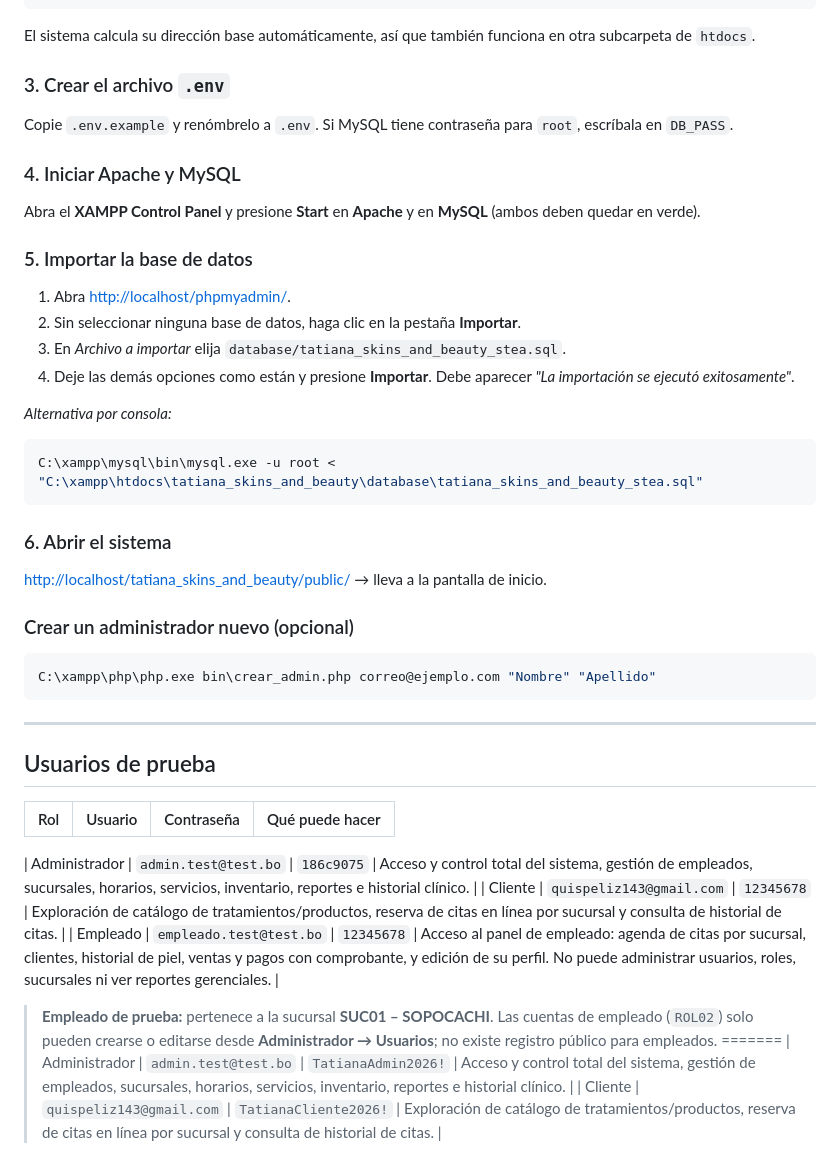
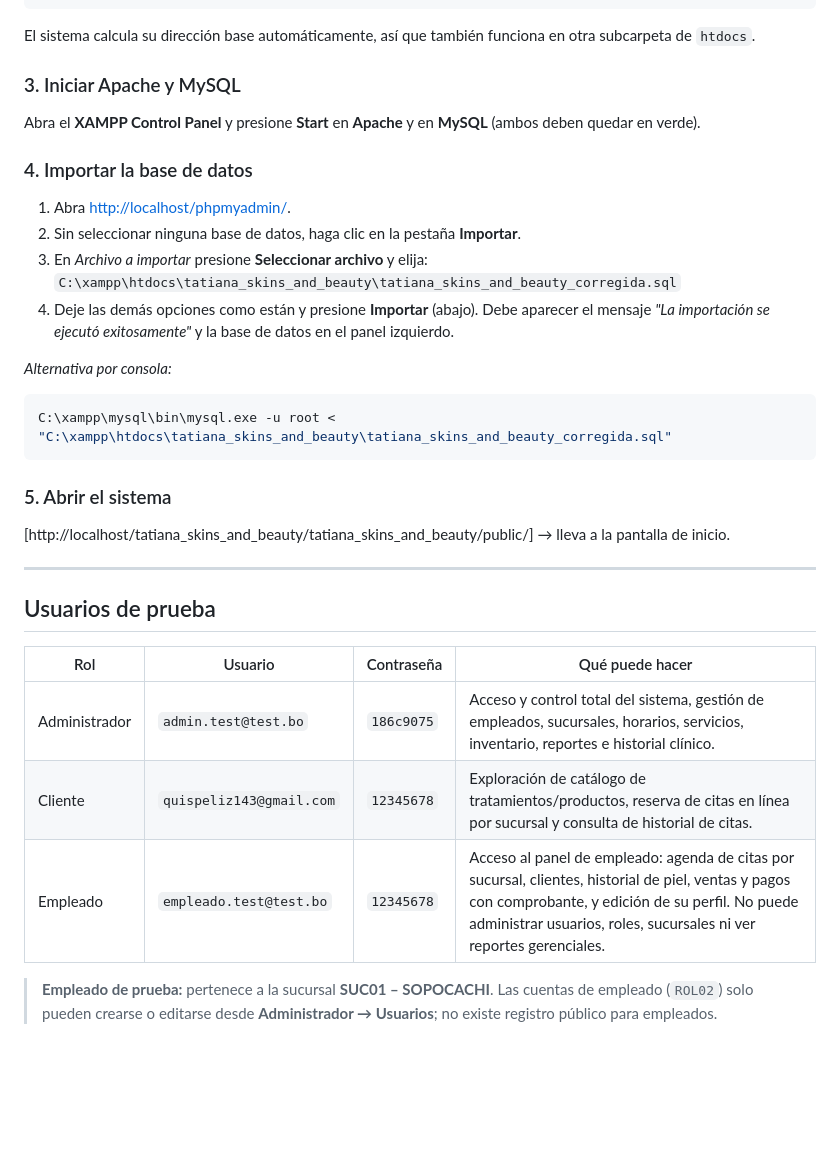
Before and after one commit to sofvaliba2/tatiana_skins_and_beauty, a Markdown page: README.md, the part around one of its changes. Drawn GitHub-style; blank space fills up the shorter version.

````diff
--- a/README.md
+++ b/README.md
@@ -70,30 +33,23 @@ C:\xampp\htdocs\tatiana_skins_and_beauty\
 ```
 El sistema calcula su dirección base automáticamente, así que también funciona en otra subcarpeta de `htdocs`.
 
-### 3. Crear el archivo `.env`
-Copie `.env.example` y renómbrelo a `.env`. Si MySQL tiene contraseña para `root`, escríbala en `DB_PASS`.
-
-### 4. Iniciar Apache y MySQL
+### 3. Iniciar Apache y MySQL
 Abra el **XAMPP Control Panel** y presione **Start** en **Apache** y en **MySQL** (ambos deben quedar en verde).
 
-### 5. Importar la base de datos
+### 4. Importar la base de datos
 1. Abra [http://localhost/phpmyadmin/](http://localhost/phpmyadmin/).
 2. Sin seleccionar ninguna base de datos, haga clic en la pestaña **Importar**.
-3. En *Archivo a importar* elija `database/tatiana_skins_and_beauty_stea.sql`.
-4. Deje las demás opciones como están y presione **Importar**. Debe aparecer *"La importación se ejecutó exitosamente"*.
+3. En *Archivo a importar* presione **Seleccionar archivo** y elija:
+   `C:\xampp\htdocs\tatiana_skins_and_beauty\tatiana_skins_and_beauty_corregida.sql`
+4. Deje las demás opciones como están y presione **Importar** (abajo). Debe aparecer el mensaje *"La importación se ejecutó exitosamente"* y la base de datos en el panel izquierdo.
 
 *Alternativa por consola:*
 ```bash
-C:\xampp\mysql\bin\mysql.exe -u root < "C:\xampp\htdocs\tatiana_skins_and_beauty\database\tatiana_skins_and_beauty_stea.sql"
+C:\xampp\mysql\bin\mysql.exe -u root < "C:\xampp\htdocs\tatiana_skins_and_beauty\tatiana_skins_and_beauty_corregida.sql"
 ```
 
-### 6. Abrir el sistema
-[http://localhost/tatiana_skins_and_beauty/public/](http://localhost/tatiana_skins_and_beauty/public/) → lleva a la pantalla de inicio.
-
-### Crear un administrador nuevo (opcional)
-```bash
-C:\xampp\php\php.exe bin\crear_admin.php correo@ejemplo.com "Nombre" "Apellido"
-```
+### 5. Abrir el sistema
+[http://localhost/tatiana_skins_and_beauty/tatiana_skins_and_beauty/public/] → lleva a la pantalla de inicio.
 
 ---
 
@@ -101,12 +57,8 @@ C:\xampp\php\php.exe bin\crear_admin.php correo@ejemplo.com "Nombre" "Apellido"
 
 | Rol | Usuario | Contraseña | Qué puede hacer |
 |---|---|---|---|
-
 | Administrador | `admin.test@test.bo` | `186c9075` | Acceso y control total del sistema, gestión de empleados, sucursales, horarios, servicios, inventario, reportes e historial clínico. |
 | Cliente | `quispeliz143@gmail.com` | `12345678` | Exploración de catálogo de tratamientos/productos, reserva de citas en línea por sucursal y consulta de historial de citas. |
 | Empleado | `empleado.test@test.bo` | `12345678` | Acceso al panel de empleado: agenda de citas por sucursal, clientes, historial de piel, ventas y pagos con comprobante, y edición de su perfil. No puede administrar usuarios, roles, sucursales ni ver reportes gerenciales. |
 
 > **Empleado de prueba:** pertenece a la sucursal **SUC01 – SOPOCACHI**. Las cuentas de empleado (`ROL02`) solo pueden crearse o editarse desde **Administrador → Usuarios**; no existe registro público para empleados.
-=======
-| Administrador | `admin.test@test.bo` | `TatianaAdmin2026!` | Acceso y control total del sistema, gestión de empleados, sucursales, horarios, servicios, inventario, reportes e historial clínico. |
-| Cliente | `quispeliz143@gmail.com` | `TatianaCliente2026!` | Exploración de catálogo de tratamientos/productos, reserva de citas en línea por sucursal y consulta de historial de citas. |
````
Also changed, not shown: other parts of README.md (+6 -43 lines).
